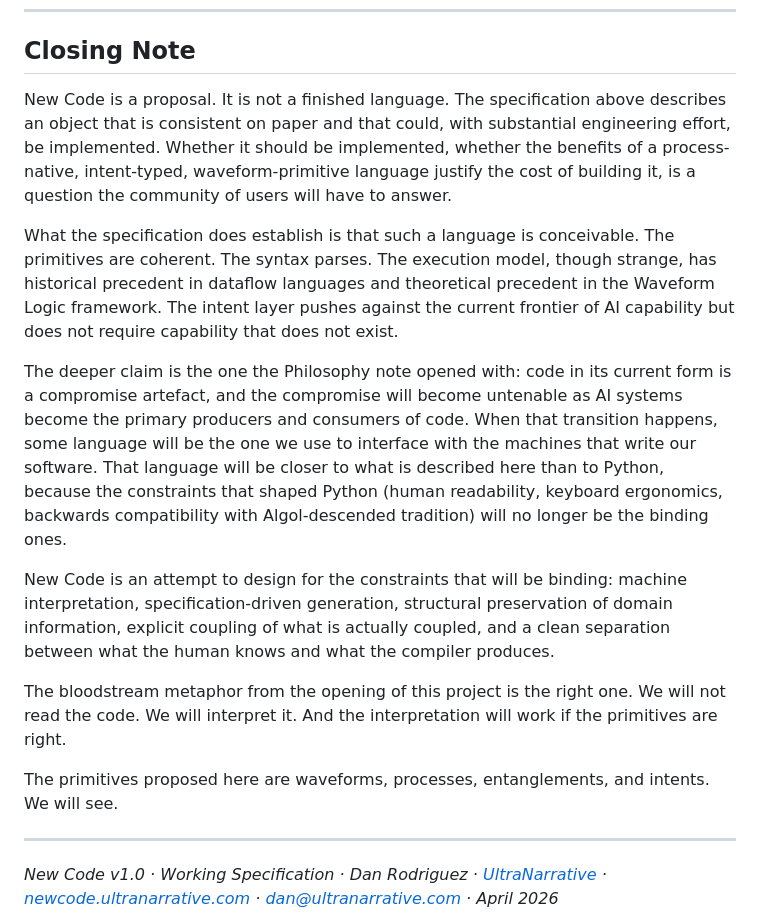
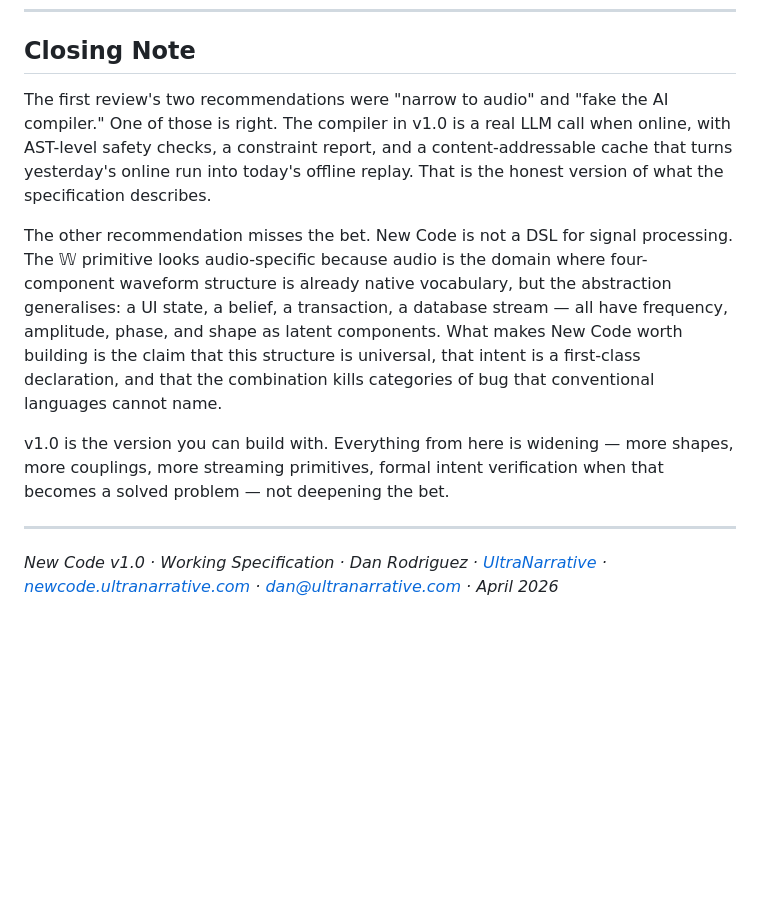
Before and after one commit to ultracreative/new-code, a Markdown page: New_Code.md, the part around the change. Drawn GitHub-style; blank space fills up the shorter version.

Commit message:
New_Code.md: rewrite Closing Note for v1.0 framing
Replace the pre-v1.0 'New Code is a proposal, it is not a finished
language' prose with the same three-paragraph framing used in the
README's 'A note on where this sits': the compiler is a real LLM
call with AST safety / constraint report / snapshot cache (the
honest version of what the spec describes); the bet generalises
beyond audio; v1.0 is the version you can build with, everything
from here is widening, not deepening.

```diff
--- a/New_Code.md
+++ b/New_Code.md
@@ -1022,17 +1022,11 @@ A complete glossary of terms, operators, and types in New Code. Entries are orde
 
 ## Closing Note
 
-New Code is a proposal. It is not a finished language. The specification above describes an object that is consistent on paper and that could, with substantial engineering effort, be implemented. Whether it should be implemented, whether the benefits of a process-native, intent-typed, waveform-primitive language justify the cost of building it, is a question the community of users will have to answer.
+The first review's two recommendations were "narrow to audio" and "fake the AI compiler." One of those is right. The compiler in v1.0 is a real LLM call when online, with AST-level safety checks, a constraint report, and a content-addressable cache that turns yesterday's online run into today's offline replay. That is the honest version of what the specification describes.
 
-What the specification does establish is that such a language is conceivable. The primitives are coherent. The syntax parses. The execution model, though strange, has historical precedent in dataflow languages and theoretical precedent in the Waveform Logic framework. The intent layer pushes against the current frontier of AI capability but does not require capability that does not exist.
+The other recommendation misses the bet. New Code is not a DSL for signal processing. The 𝕎 primitive looks audio-specific because audio is the domain where four-component waveform structure is already native vocabulary, but the abstraction generalises: a UI state, a belief, a transaction, a database stream — all have frequency, amplitude, phase, and shape as latent components. What makes New Code worth building is the claim that this structure is universal, that intent is a first-class declaration, and that the combination kills categories of bug that conventional languages cannot name.
 
-The deeper claim is the one the Philosophy note opened with: code in its current form is a compromise artefact, and the compromise will become untenable as AI systems become the primary producers and consumers of code. When that transition happens, some language will be the one we use to interface with the machines that write our software. That language will be closer to what is described here than to Python, because the constraints that shaped Python (human readability, keyboard ergonomics, backwards compatibility with Algol-descended tradition) will no longer be the binding ones.
-
-New Code is an attempt to design for the constraints that will be binding: machine interpretation, specification-driven generation, structural preservation of domain information, explicit coupling of what is actually coupled, and a clean separation between what the human knows and what the compiler produces.
-
-The bloodstream metaphor from the opening of this project is the right one. We will not read the code. We will interpret it. And the interpretation will work if the primitives are right.
-
-The primitives proposed here are waveforms, processes, entanglements, and intents. We will see.
+v1.0 is the version you can build with. Everything from here is widening — more shapes, more couplings, more streaming primitives, formal intent verification when that becomes a solved problem — not deepening the bet.
 
 ---
 
```
